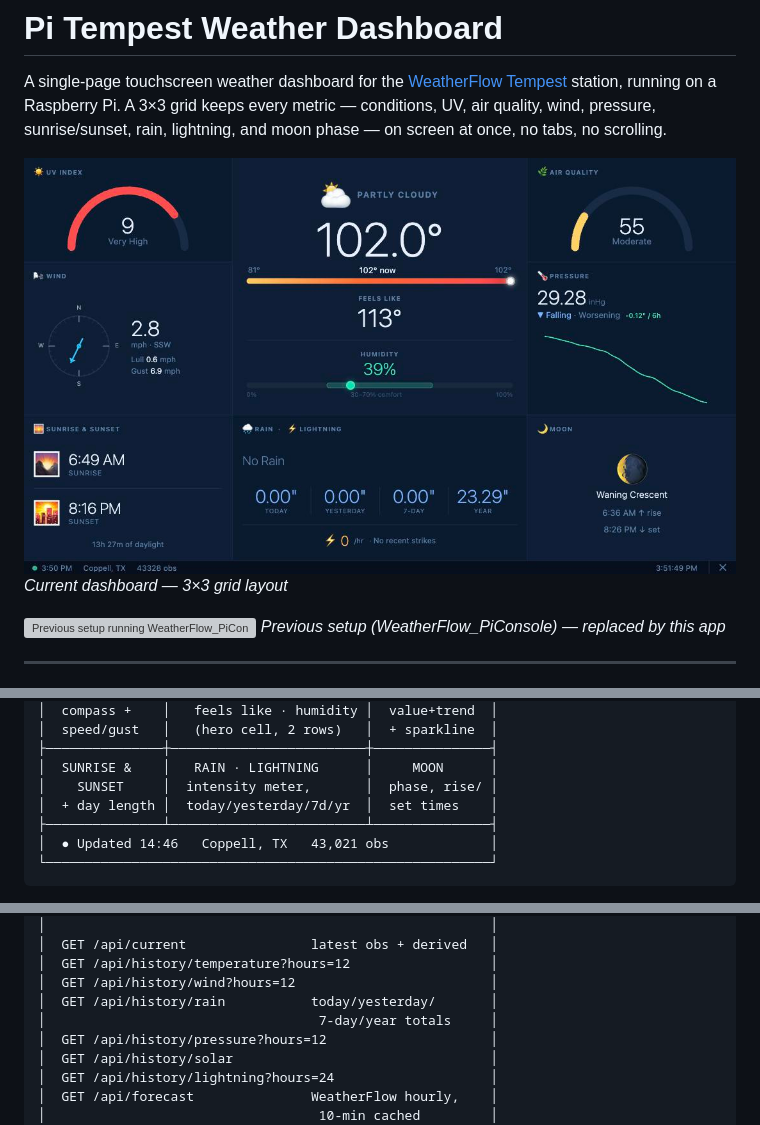
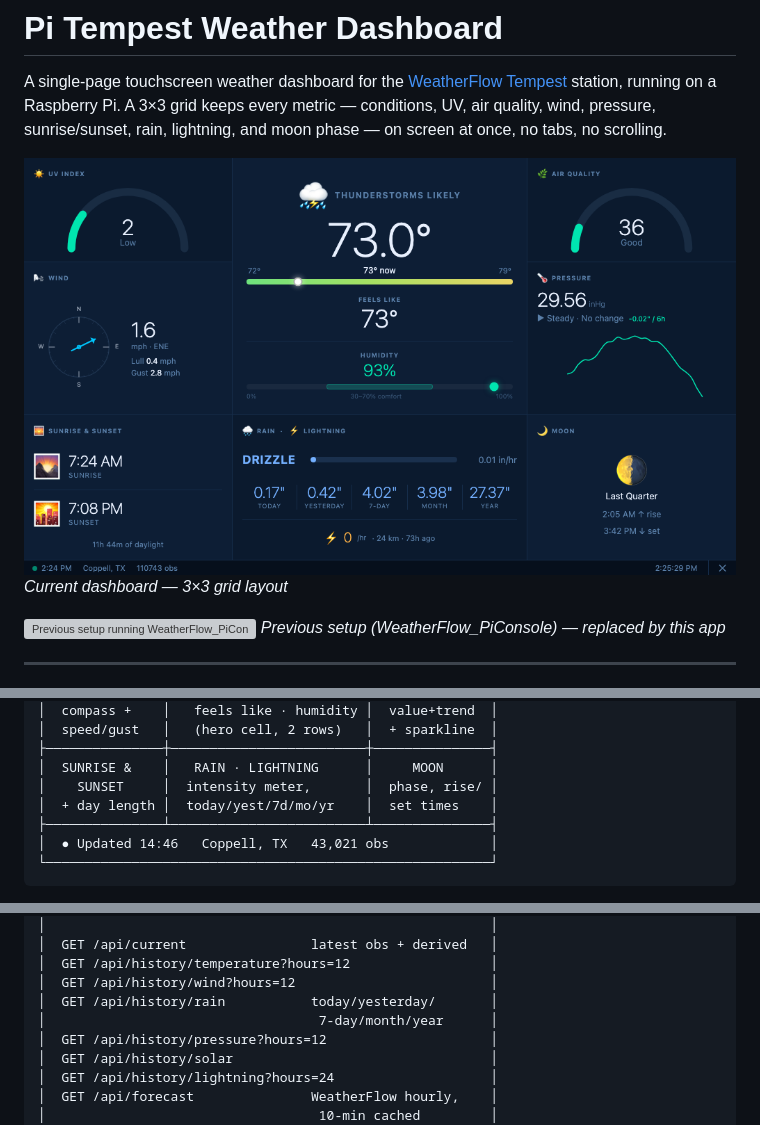
Before and after one commit to barrettclark/pi-tempest, a Markdown page: README.md, 3 parts joined by grey strips. Rendered like a GitHub page; pictures changed too: img/dashboard-current.png; grey boxes are pictures that could not be loaded.

Commit message:
docs: refresh README dashboard screenshot and rain totals
Replace the dashboard screenshot with a current 1024x600 render. Update the
rain references to include the month-to-date total.

Co-Authored-By: Claude Sonnet 5 <noreply@anthropic.com>

```diff
--- a/README.md
+++ b/README.md
@@ -25,7 +25,7 @@ The dashboard fills the full 1024×600 display as a 3×3 grid (300px / 424px / 3
 ├───────────────┼─────────────────────────┼───────────────┤
 │  SUNRISE &    │   RAIN · LIGHTNING      │     MOON      │
 │    SUNSET     │  intensity meter,       │  phase, rise/ │
-│  + day length │  today/yesterday/7d/yr  │  set times    │
+│  + day length │  today/yest/7d/mo/yr    │  set times    │
 ├───────────────┴─────────────────────────┴───────────────┤
 │  ● Updated 14:46   Coppell, TX   43,021 obs             │
 └─────────────────────────────────────────────────────────┘
@@ -83,7 +83,7 @@ WeatherFlow Hub
 │  GET /api/history/temperature?hours=12                  │
 │  GET /api/history/wind?hours=12                         │
 │  GET /api/history/rain           today/yesterday/       │
-│                                   7-day/year totals     │
+│                                   7-day/month/year      │
 │  GET /api/history/pressure?hours=12                     │
 │  GET /api/history/solar                                 │
 │  GET /api/history/lightning?hours=24                    │
```
Also changed, not shown: other parts of README.md (+1 -1 lines).
